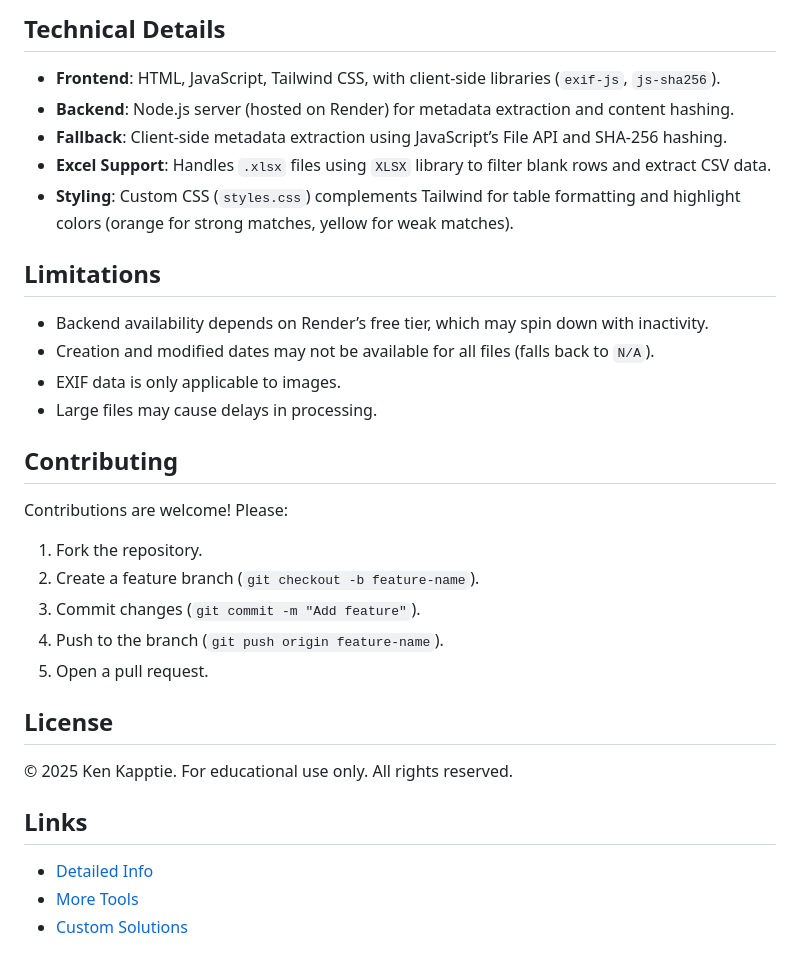
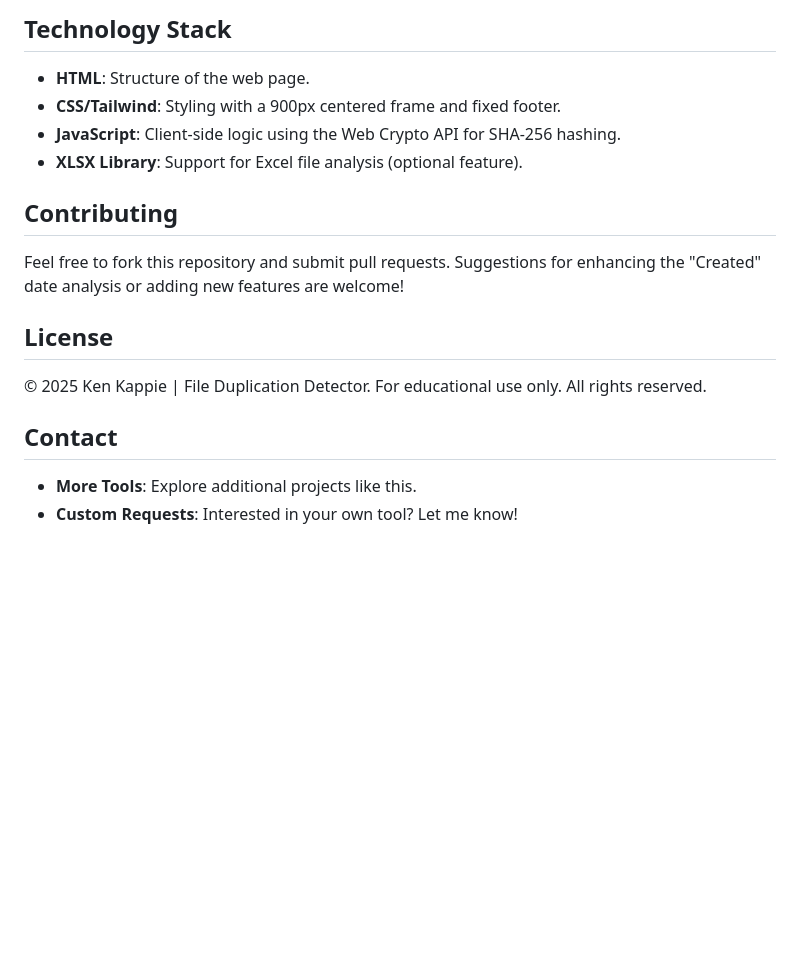
Before and after one commit to kappter/file-duplication-detector, a Markdown page: README.markdown, the part around one of its changes. Drawn GitHub-style; blank space fills up the shorter version.

```diff
--- a/README.markdown
+++ b/README.markdown
@@ -55,29 +48,20 @@ The total score is the sum of weights for matching properties, expressed as a pe
 
-## Technical Details
-- **Frontend**: HTML, JavaScript, Tailwind CSS, with client-side libraries (`exif-js`, `js-sha256`).
-- **Backend**: Node.js server (hosted on Render) for metadata extraction and content hashing.
-- **Fallback**: Client-side metadata extraction using JavaScript’s File API and SHA-256 hashing.
-- **Excel Support**: Handles `.xlsx` files using `XLSX` library to filter blank rows and extract CSV data.
-- **Styling**: Custom CSS (`styles.css`) complements Tailwind for table formatting and highlight colors (orange for strong matches, yellow for weak matches).
+## Technology Stack
 
-## Limitations
-- Backend availability depends on Render’s free tier, which may spin down with inactivity.
-- Creation and modified dates may not be available for all files (falls back to `N/A`).
-- EXIF data is only applicable to images.
-- Large files may cause delays in processing.
+- **HTML**: Structure of the web page.
+- **CSS/Tailwind**: Styling with a 900px centered frame and fixed footer.
+- **JavaScript**: Client-side logic using the Web Crypto API for SHA-256 hashing.
+- **XLSX Library**: Support for Excel file analysis (optional feature).
 
 ## Contributing
-Contributions are welcome! Please:
-1. Fork the repository.
-2. Create a feature branch (`git checkout -b feature-name`).
-3. Commit changes (`git commit -m "Add feature"`).
-4. Push to the branch (`git push origin feature-name`).
-5. Open a pull request.
+
+Feel free to fork this repository and submit pull requests. Suggestions for enhancing the "Created" date analysis or adding new features are welcome!
 
 ## License
-© 2025 Ken Kapptie. For educational use only. All rights reserved.
 
-## Links
-- [Detailed Info](https://github.com/kappter/file-duplication-detector)
-- [More Tools](https://kappter.github.io/portfolio/#projects)
-- [Custom Solutions](https://kappter.github.io/portfolio/proposal.html)
+© 2025 Ken Kappie | File Duplication Detector. For educational use only. All rights reserved.
+
+## Contact
+
+- **More Tools**: Explore additional projects like this.
+- **Custom Requests**: Interested in your own tool? Let me know!
```
Also changed, not shown: other parts of README.markdown (+35 -42 lines).
